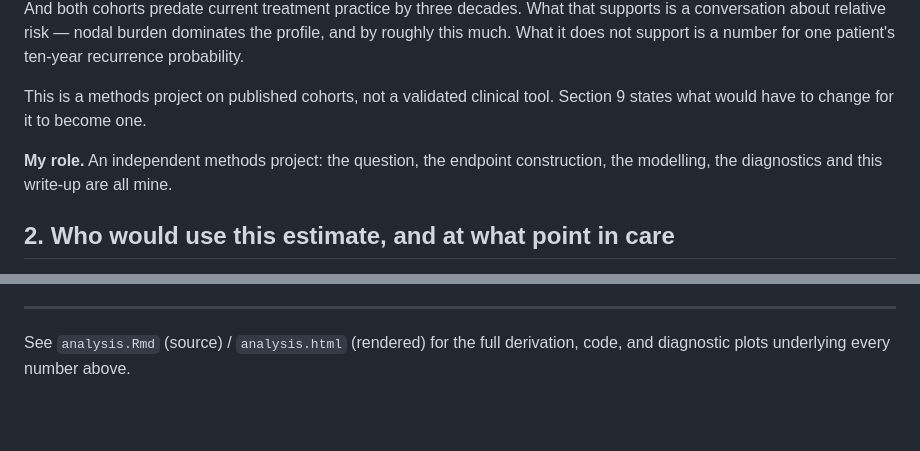
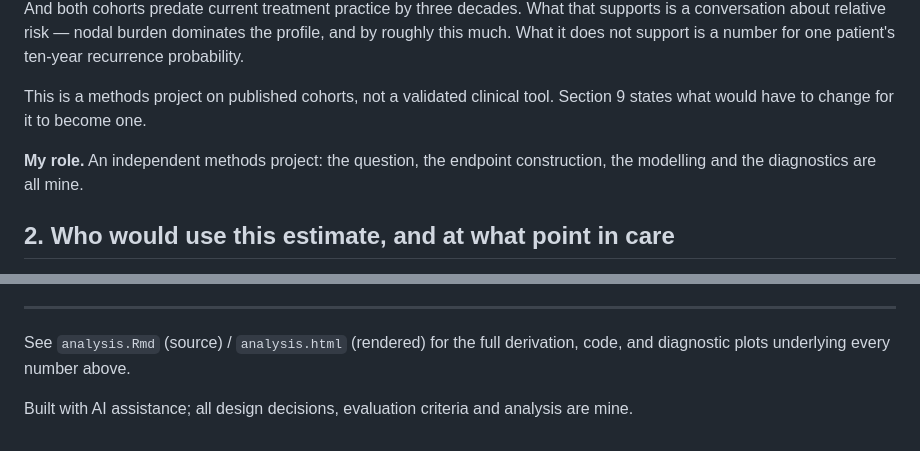
Before and after one commit to suparnaperumal11/survival-analysis-breast-cancer, a Markdown page: README.md, 2 parts joined by grey strips. Drawn GitHub-style; blank space fills up the shorter version.

Commit message:
Consolidate AI attribution to a single line in the README
The rule: exactly one mention of AI assistance, in README.md, near the end.
Nowhere else in the tree — not in source headers, not in HTML comments or
meta tags, not in a separate file whose purpose is to describe tool
involvement. A reader should find the statement once, in the place they
already look for scope and provenance, and not meet it again in files they
opened to read the analysis.

A search of all six tracked files found no existing mentions to remove, so
this adds the line rather than consolidating several. Co-Authored-By
trailers on existing commits are left in place; rewriting history to remove
them would cost more than they are worth, and a git trailer is not read as
an authorship claim on the work.

Also trims "and this write-up" from the my-role line. The question, endpoint
construction, modelling and diagnostics are the author's and predate any
assistance; the README prose is not wholly hers, and claiming it in one
place while qualifying it in another would undercut a document whose
credibility depends on being exact about attribution.

```diff
--- a/README.md
+++ b/README.md
@@ -20,7 +20,7 @@ Three of those boundaries are firm enough to state up front. The model ranks pat
 
 This is a methods project on published cohorts, not a validated clinical tool. Section 9 states what would have to change for it to become one.
 
-**My role.** An independent methods project: the question, the endpoint construction, the modelling, the diagnostics and this write-up are all mine.
+**My role.** An independent methods project: the question, the endpoint construction, the modelling and the diagnostics are all mine.
 
 ## 2. Who would use this estimate, and at what point in care
 
@@ -149,3 +149,5 @@ This regenerates `analysis.html` from scratch, including all model fits, diagnos
 ---
 
 See `analysis.Rmd` (source) / `analysis.html` (rendered) for the full derivation, code, and diagnostic plots underlying every number above.
+
+Built with AI assistance; all design decisions, evaluation criteria and analysis are mine.
```
